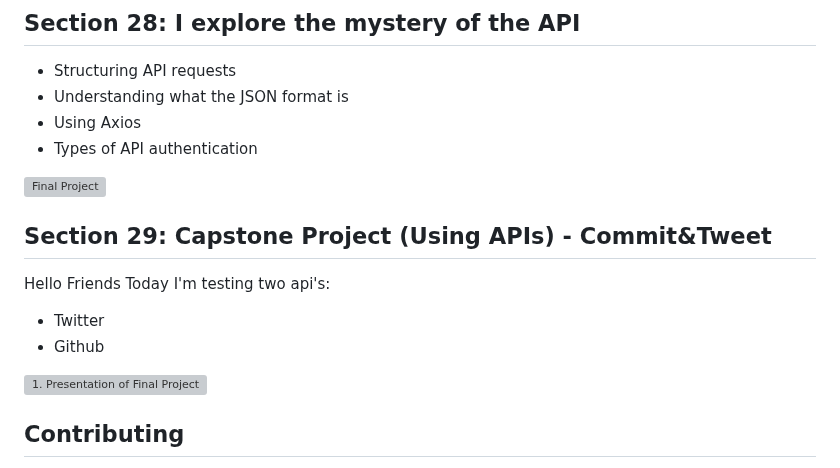
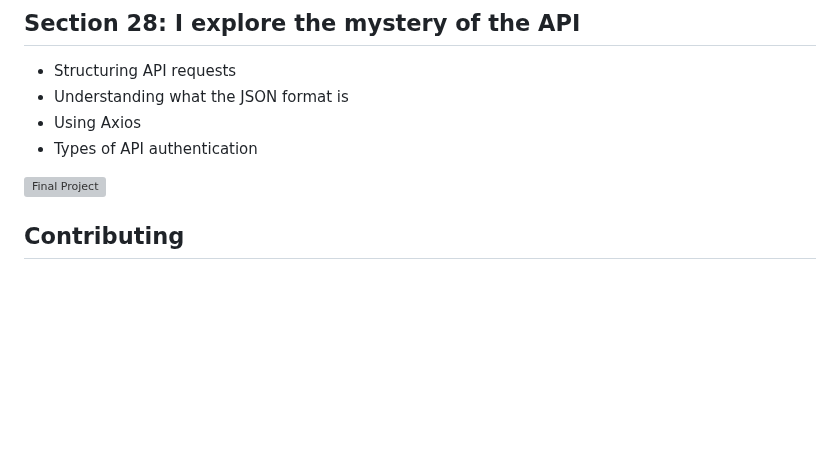
Before and after one commit to KentoDecem/WebDevelopmentBootcamp, a Markdown page: README.md, the part around the change. GitHub-like rendering; blank space fills up the shorter version; grey boxes are pictures that could not be loaded.

```diff
--- a/README.md
+++ b/README.md
@@ -186,14 +186,6 @@ I understood the basics of git.
 <img src="https://github.com/KentoDecem/WebDevelopmentBootcamp/blob/main/Section%2028/secrets.gif" alt="Final Project" width="500">
 
 
-## Section 29: Capstone Project (Using APIs) - Commit&Tweet
-Hello Friends
-  Today I'm testing two api's:
-  - Twitter
-  - Github
-<img src='https://raw.githubusercontent.com/KentoDecem/WebDevelopmentBootcamp/main/Section%2029/presentation.gif' alt='1. Presentation of Final Project' width="500">
-
-
 
 ## Contributing
 Are you ready to embark on this web development journey together? Your contributions are more than welcome! Whether you have fresh project ideas or want to improve existing ones, join me on this coding quest. Let's write the future of web development! 💡
```
